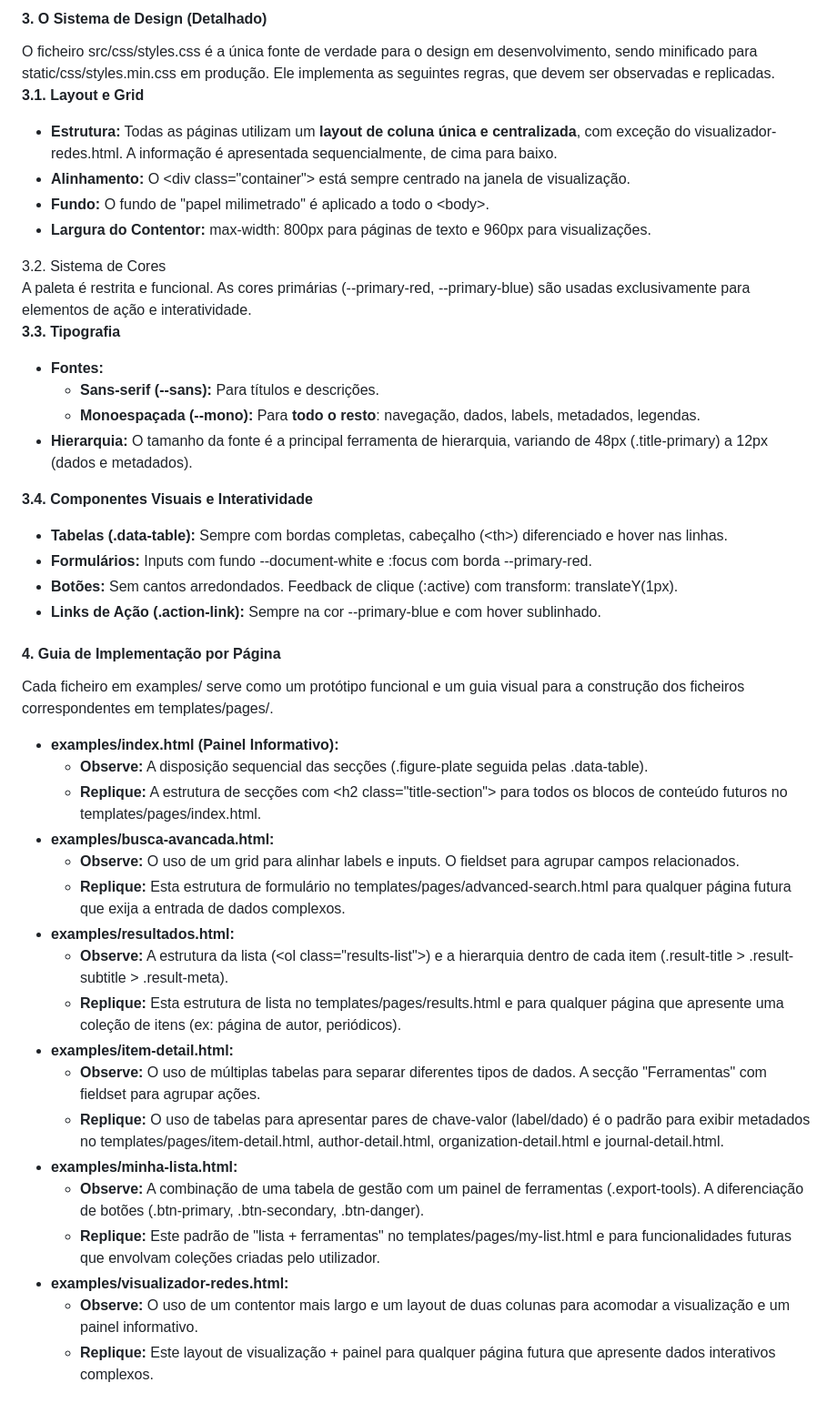
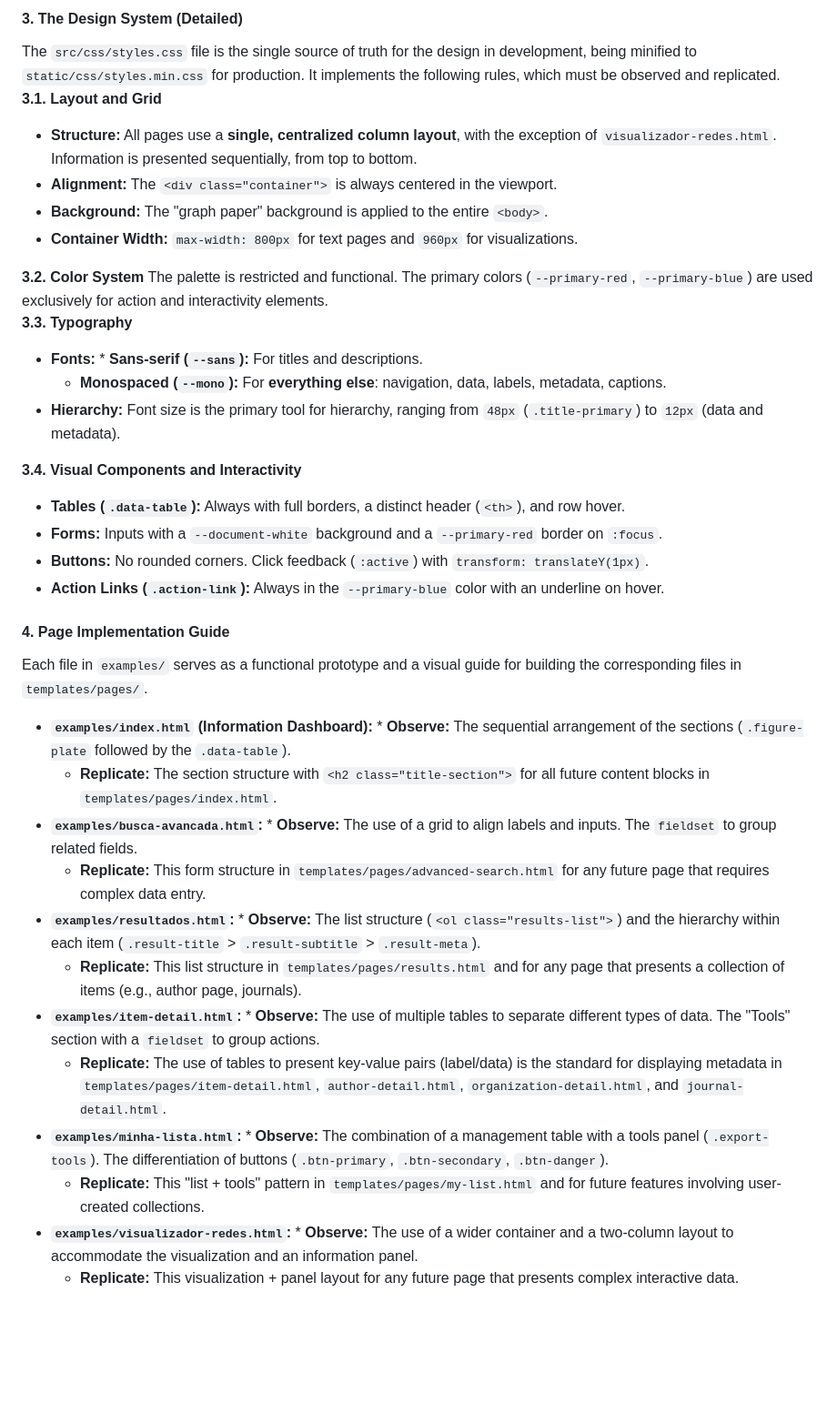
Before and after one commit to bzuer/ethnos_app_frontend, a Markdown page: docs/DESIGN_GUIDE.md, the part around the change printed below. Shown: that part at 91% size. Drawn GitHub-style; blank space fills up the shorter version.

```diff
--- a/docs/DESIGN_GUIDE.md
+++ b/docs/DESIGN_GUIDE.md
@@ -73,49 +70,41 @@ site_v2/
 
-#### **3\. O Sistema de Design (Detalhado)**
+#### **3. The Design System (Detailed)**
 
-O ficheiro src/css/styles.css é a única fonte de verdade para o design em desenvolvimento, sendo minificado para static/css/styles.min.css em produção. Ele implementa as seguintes regras, que devem ser observadas e replicadas.
-**3.1. Layout e Grid**
+The `src/css/styles.css` file is the single source of truth for the design in development, being minified to `static/css/styles.min.css` for production. It implements the following rules, which must be observed and replicated.
+**3.1. Layout and Grid**
 
-* **Estrutura:** Todas as páginas utilizam um **layout de coluna única e centralizada**, com exceção do visualizador-redes.html. A informação é apresentada sequencialmente, de cima para baixo.
-* **Alinhamento:** O \<div class="container"\> está sempre centrado na janela de visualização.
-* **Fundo:** O fundo de "papel milimetrado" é aplicado a todo o \<body\>.
-* **Largura do Contentor:** max-width: 800px para páginas de texto e 960px para visualizações.
+* **Structure:** All pages use a **single, centralized column layout**, with the exception of `visualizador-redes.html`. Information is presented sequentially, from top to bottom.
+* **Alignment:** The `<div class="container">` is always centered in the viewport.
+* **Background:** The "graph paper" background is applied to the entire `<body>`.
+* **Container Width:** `max-width: 800px` for text pages and `960px` for visualizations.
 
-3.2. Sistema de Cores
-A paleta é restrita e funcional. As cores primárias (--primary-red, \--primary-blue) são usadas exclusivamente para elementos de ação e interatividade.
-**3.3. Tipografia**
+**3.2. Color System** The palette is restricted and functional. The primary colors (`--primary-red`, `--primary-blue`) are used exclusively for action and interactivity elements.
+**3.3. Typography**
 
-* **Fontes:**
-  * **Sans-serif (--sans):** Para títulos e descrições.
-  * **Monoespaçada (--mono):** Para **todo o resto**: navegação, dados, labels, metadados, legendas.
-* **Hierarquia:** O tamanho da fonte é a principal ferramenta de hierarquia, variando de 48px (.title-primary) a 12px (dados e metadados).
+* **Fonts:** * **Sans-serif (`--sans`):** For titles and descriptions.
+    * **Monospaced (`--mono`):** For **everything else**: navigation, data, labels, metadata, captions.
+* **Hierarchy:** Font size is the primary tool for hierarchy, ranging from `48px` (`.title-primary`) to `12px` (data and metadata).
 
-**3.4. Componentes Visuais e Interatividade**
+**3.4. Visual Components and Interactivity**
 
-* **Tabelas (.data-table):** Sempre com bordas completas, cabeçalho (\<th\>) diferenciado e hover nas linhas.
-* **Formulários:** Inputs com fundo \--document-white e :focus com borda \--primary-red.
-* **Botões:** Sem cantos arredondados. Feedback de clique (:active) com transform: translateY(1px).
-* **Links de Ação (.action-link):** Sempre na cor \--primary-blue e com hover sublinhado.
+* **Tables (`.data-table`):** Always with full borders, a distinct header (`<th>`), and row hover.
+* **Forms:** Inputs with a `--document-white` background and a `--primary-red` border on `:focus`.
+* **Buttons:** No rounded corners. Click feedback (`:active`) with `transform: translateY(1px)`.
+* **Action Links (`.action-link`):** Always in the `--primary-blue` color with an underline on hover.
 
-#### **4\. Guia de Implementação por Página**
+#### **4. Page Implementation Guide**
 
-Cada ficheiro em examples/ serve como um protótipo funcional e um guia visual para a construção dos ficheiros correspondentes em templates/pages/.
+Each file in `examples/` serves as a functional prototype and a visual guide for building the corresponding files in `templates/pages/`.
 
-* **examples/index.html (Painel Informativo):**
-  * **Observe:** A disposição sequencial das secções (.figure-plate seguida pelas .data-table).
-  * **Replique:** A estrutura de secções com \<h2 class="title-section"\> para todos os blocos de conteúdo futuros no templates/pages/index.html.
-* **examples/busca-avancada.html:**
-  * **Observe:** O uso de um grid para alinhar labels e inputs. O fieldset para agrupar campos relacionados.
-  * **Replique:** Esta estrutura de formulário no templates/pages/advanced-search.html para qualquer página futura que exija a entrada de dados complexos.
-* **examples/resultados.html:**
-  * **Observe:** A estrutura da lista (\<ol class="results-list"\>) e a hierarquia dentro de cada item (.result-title \> .result-subtitle \> .result-meta).
-  * **Replique:** Esta estrutura de lista no templates/pages/results.html e para qualquer página que apresente uma coleção de itens (ex: página de autor, periódicos).
-* **examples/item-detail.html:**
-  * **Observe:** O uso de múltiplas tabelas para separar diferentes tipos de dados. A secção "Ferramentas" com fieldset para agrupar ações.
-  * **Replique:** O uso de tabelas para apresentar pares de chave-valor (label/dado) é o padrão para exibir metadados no templates/pages/item-detail.html, author-detail.html, organization-detail.html e journal-detail.html.
-* **examples/minha-lista.html:**
-  * **Observe:** A combinação de uma tabela de gestão com um painel de ferramentas (.export-tools). A diferenciação de botões (.btn-primary, .btn-secondary, .btn-danger).
-  * **Replique:** Este padrão de "lista \+ ferramentas" no templates/pages/my-list.html e para funcionalidades futuras que envolvam coleções criadas pelo utilizador.
-* **examples/visualizador-redes.html:**
-  * **Observe:** O uso de um contentor mais largo e um layout de duas colunas para acomodar a visualização e um painel informativo.
-  * **Replique:** Este layout de visualização \+ painel para qualquer página futura que apresente dados interativos complexos.
+* **`examples/index.html` (Information Dashboard):** * **Observe:** The sequential arrangement of the sections (`.figure-plate` followed by the `.data-table`).
+    * **Replicate:** The section structure with `<h2 class="title-section">` for all future content blocks in `templates/pages/index.html`.
+* **`examples/busca-avancada.html`:** * **Observe:** The use of a grid to align labels and inputs. The `fieldset` to group related fields.
+    * **Replicate:** This form structure in `templates/pages/advanced-search.html` for any future page that requires complex data entry.
+* **`examples/resultados.html`:** * **Observe:** The list structure (`<ol class="results-list">`) and the hierarchy within each item (`.result-title` > `.result-subtitle` > `.result-meta`).
+    * **Replicate:** This list structure in `templates/pages/results.html` and for any page that presents a collection of items (e.g., author page, journals).
+* **`examples/item-detail.html`:** * **Observe:** The use of multiple tables to separate different types of data. The "Tools" section with a `fieldset` to group actions.
+    * **Replicate:** The use of tables to present key-value pairs (label/data) is the standard for displaying metadata in `templates/pages/item-detail.html`, `author-detail.html`, `organization-detail.html`, and `journal-detail.html`.
+* **`examples/minha-lista.html`:** * **Observe:** The combination of a management table with a tools panel (`.export-tools`). The differentiation of buttons (`.btn-primary`, `.btn-secondary`, `.btn-danger`).
+    * **Replicate:** This "list + tools" pattern in `templates/pages/my-list.html` and for future features involving user-created collections.
+* **`examples/visualizador-redes.html`:** * **Observe:** The use of a wider container and a two-column layout to accommodate the visualization and an information panel.
+    * **Replicate:** This visualization + panel layout for any future page that presents complex interactive data.
```
Also changed, not shown: other parts of docs/DESIGN_GUIDE.md (+57 -60 lines).
